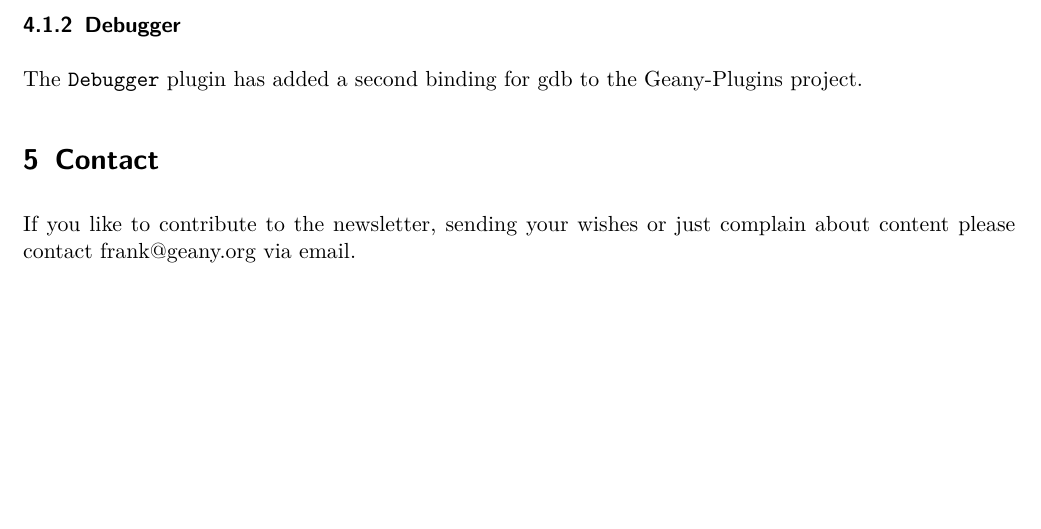
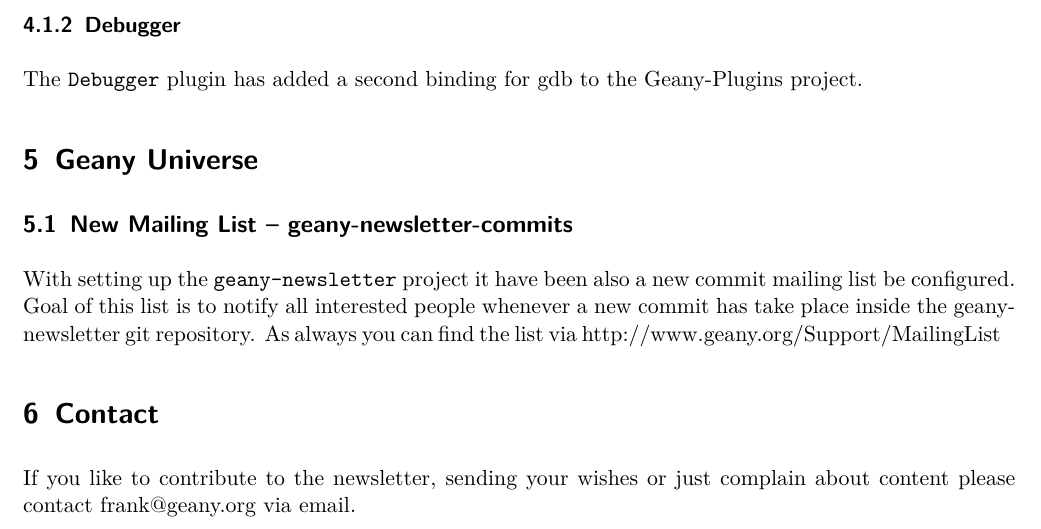
Before and after one commit to geany/newsletter, a LaTeX document (newsletter_1.tex): part of page 5 of 5, cut so that both start at the same text, the shorter picture padded with empty space. Compiled offline with pdfLaTeX.

Commit message:
New mailing list

```diff
--- a/newsletter_1.tex
+++ b/newsletter_1.tex
@@ -173,6 +173,17 @@
 The \texttt{Debugger} plugin has added a second binding for gdb to
 the Geany-Plugins project.
 
+\section{Geany Universe}
+
+\subsection{New Mailing List -- geany-newsletter-commits}
+
+With setting up the \texttt{geany-newsletter} project it have been
+also a new commit mailing list be configured. Goal of this list is
+to notify all interested people whenever a new commit has take place
+inside the geany-newsletter git repository. As always you can find
+the list via http://www.geany.org/Support/MailingList
+
+
 \section{Contact}
 
 If you like to contribute to the newsletter, sending your wishes or
```
